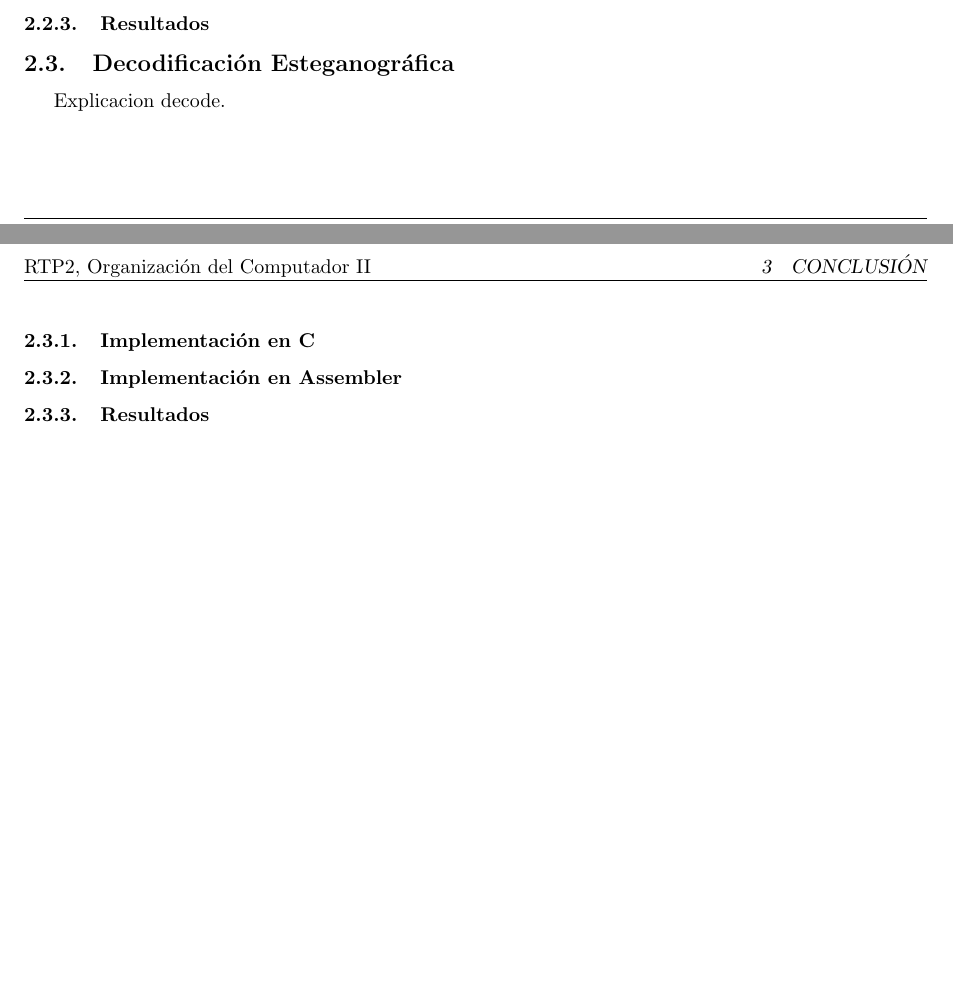
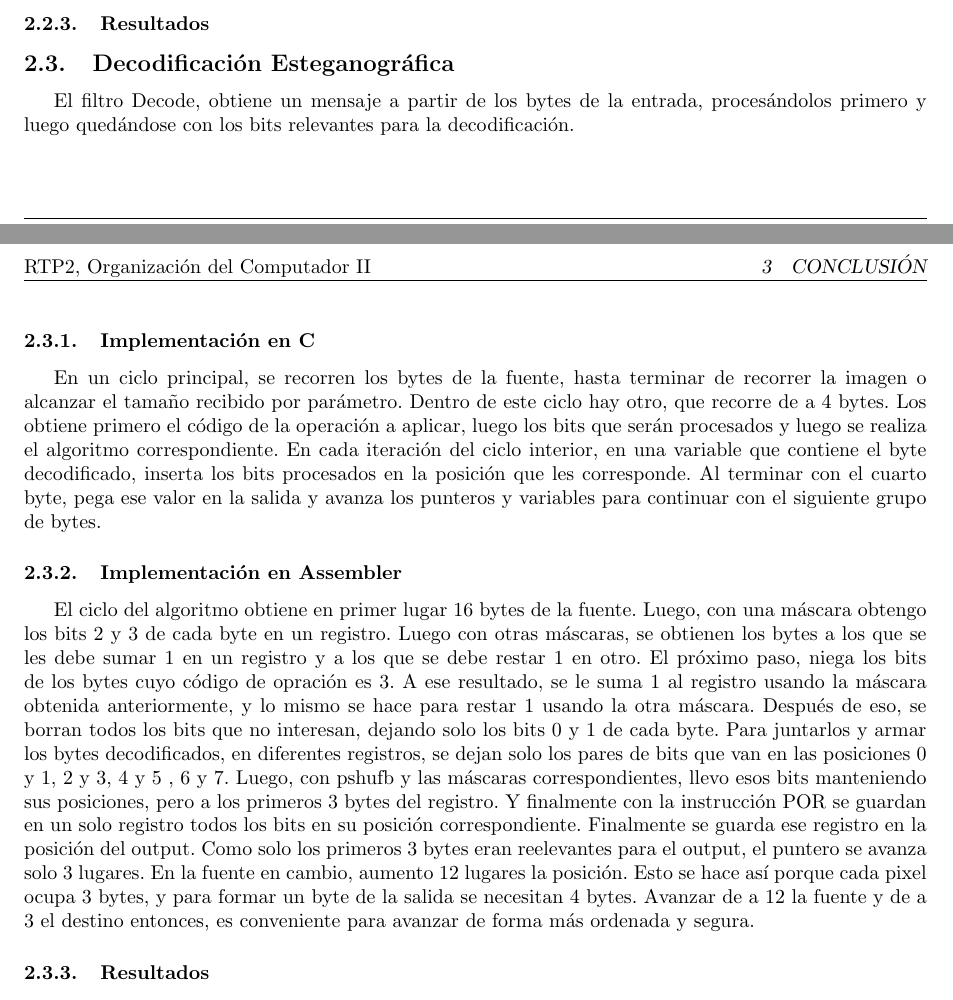
Before and after one commit to nlasso/pancetaYHuevoFrito, a LaTeX document (TP2-2C/tp2-bundle-v1/informe/informe.tex, which reads TP2-2C/tp2-bundle-v1/informe/decode.tex): two parts of pages 3 and 4 of 4 before the commit and two parts of pages 3 and 4 of 5 after it, joined at a grey line, cut so that both start at the same text, the shorter picture padded with empty space. Compiled offline with pdfLaTeX.

Commit message:
Decode explicacion, Impl en C y ASM

```diff
--- a/TP2-2C/tp2-bundle-v1/informe/decode.tex
+++ b/TP2-2C/tp2-bundle-v1/informe/decode.tex
@@ -1,9 +1,23 @@
-Explicacion decode.
+El filtro Decode, obtiene un mensaje a partir de los bytes de la entrada, proces\'andolos primero y luego qued\'andose con los bits relevantes para la
+decodificaci\'on.
 
 \subsubsection{Implementación en C}
-
+En un ciclo principal, se recorren los bytes de la fuente, hasta terminar de recorrer la imagen o alcanzar el tamaño recibido por par\'ametro. Dentro de
+este ciclo hay otro, que recorre de a 4 bytes. Los obtiene primero el c\'odigo de la operación a aplicar, luego los bits que ser\'an procesados y luego
+se realiza el algoritmo correspondiente. En cada iteraci\'on del ciclo interior, en una variable que contiene el byte decodificado, inserta los bits
+procesados en la posici\'on que les corresponde. Al terminar con el cuarto byte, pega ese valor en la salida y avanza los punteros y variables para
+continuar con el siguiente grupo de bytes.
 
 \subsubsection{Implementación en Assembler}
-
+El ciclo del algoritmo obtiene en primer lugar 16 bytes de la fuente. Luego, con una m\'ascara obtengo los bits 2 y 3 de cada byte en un registro. Luego
+con otras m\'ascaras, se obtienen los bytes a los que se les debe sumar 1 en un registro y a los que se debe restar 1 en otro. El pr\'oximo paso, niega
+los bits de los bytes cuyo c\'odigo de opraci\'on es 3. A ese resultado, se le suma 1 al registro usando la m\'ascara obtenida anteriormente, y lo mismo
+se hace para restar 1 usando la otra m\'ascara. Despu\'es de eso, se borran todos los bits que no interesan, dejando solo los bits 0 y 1 de cada byte.
+Para juntarlos y armar los bytes decodificados, en diferentes registros, se dejan solo los pares de bits que van en las posiciones 0 y 1, 2 y 3, 4 y 5 ,
+6 y 7. Luego, con pshufb y las m\'ascaras correspondientes, llevo esos bits manteniendo sus posiciones, pero a los primeros 3 bytes del registro. Y
+finalmente con la instrucci\'on POR se guardan en un solo registro todos los bits en su posici\'on correspondiente. Finalmente se guarda ese registro en
+la posición del output. Como solo los primeros 3 bytes eran reelevantes para el output, el puntero se avanza solo 3 lugares. En la fuente en cambio,
+aumento 12 lugares la posici\'on. Esto se hace as\'i porque cada pixel ocupa 3 bytes, y para formar un byte de la salida se necesitan 4 bytes. Avanzar de
+ a 12 la fuente y de a 3 el destino entonces, es conveniente para avanzar de forma m\'as ordenada y segura.
 
 \subsubsection{Resultados}
```
